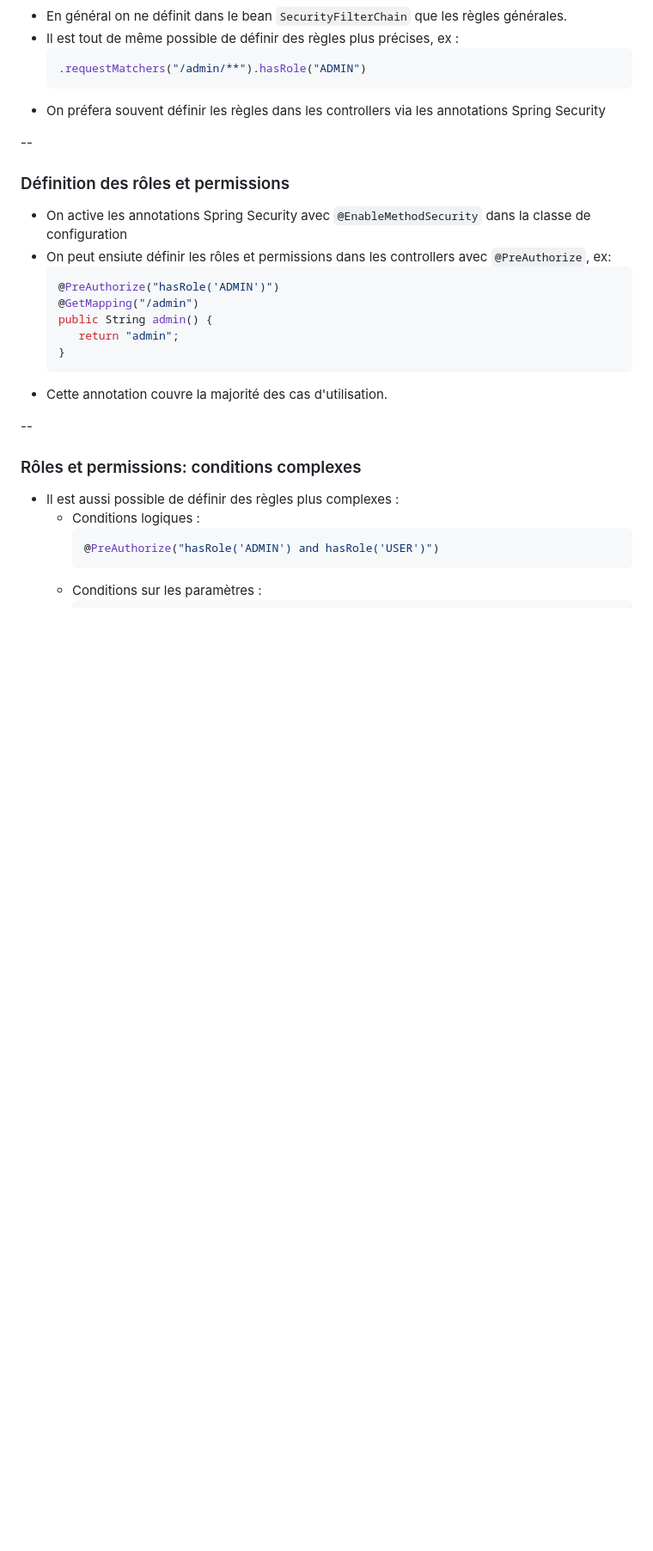
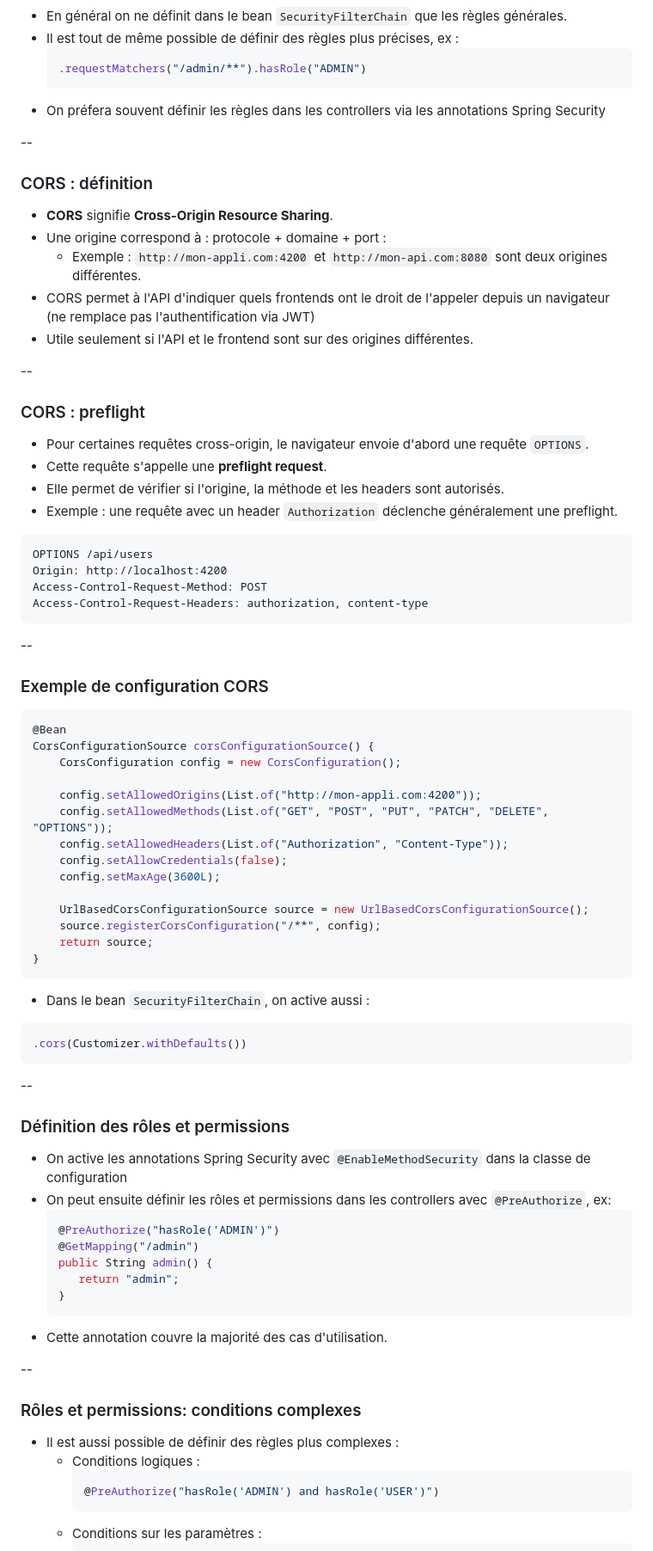
Before and after one commit to philphils/formation-spring-boot, a Markdown page: docs/chapitres/chapitre19-spring-security.md, the part around one of its changes. Shown at 86% size. Drawn GitHub-style; blank space fills up the shorter version.

Commit message:
doc : relecture spring security et ajout diapo sur CORS

````diff
--- a/docs/chapitres/chapitre19-spring-security.md
+++ b/docs/chapitres/chapitre19-spring-security.md
@@ -195,10 +204,59 @@ spring.security.oauth2.resourceserver.jwt.authority-prefix=ROLE_
 - On préfera souvent définir les règles dans les controllers via les annotations Spring Security
 
 --
+### CORS : définition
+
+- **CORS** signifie **Cross-Origin Resource Sharing**.
+- Une origine correspond à : protocole + domaine + port :
+  - Exemple : ``http://mon-appli.com:4200`` et ``http://mon-api.com:8080`` sont deux origines différentes.
+- CORS permet à l'API d'indiquer quels frontends ont le droit de l'appeler depuis un navigateur (ne remplace pas l'authentification via JWT)
+- Utile seulement si l'API et le frontend sont sur des origines différentes.
+
+--
+### CORS : preflight
+
+- Pour certaines requêtes cross-origin, le navigateur envoie d'abord une requête ``OPTIONS``.
+- Cette requête s'appelle une **preflight request**.
+- Elle permet de vérifier si l'origine, la méthode et les headers sont autorisés.
+- Exemple : une requête avec un header ``Authorization`` déclenche généralement une preflight.
+
+```http
+OPTIONS /api/users
+Origin: http://localhost:4200
+Access-Control-Request-Method: POST
+Access-Control-Request-Headers: authorization, content-type
+```
+
+--
+### Exemple de configuration CORS
+
+```java
+@Bean
+CorsConfigurationSource corsConfigurationSource() {
+    CorsConfiguration config = new CorsConfiguration();
+
+    config.setAllowedOrigins(List.of("http://mon-appli.com:4200"));
+    config.setAllowedMethods(List.of("GET", "POST", "PUT", "PATCH", "DELETE", "OPTIONS"));
+    config.setAllowedHeaders(List.of("Authorization", "Content-Type"));
+    config.setAllowCredentials(false);
+    config.setMaxAge(3600L);
+
+    UrlBasedCorsConfigurationSource source = new UrlBasedCorsConfigurationSource();
+    source.registerCorsConfiguration("/**", config);
+    return source;
+}
+```
+
+- Dans le bean ``SecurityFilterChain``, on active aussi :
+```java
+.cors(Customizer.withDefaults())
+```
+
+--
 ### Définition des rôles et permissions
 
 - On active les annotations Spring Security avec ``@EnableMethodSecurity`` dans la classe de configuration
-- On peut ensiute définir les rôles et permissions dans les controllers avec ``@PreAuthorize``, ex:
+- On peut ensuite définir les rôles et permissions dans les controllers avec ``@PreAuthorize``, ex:
    ```java
    @PreAuthorize("hasRole('ADMIN')")
    @GetMapping("/admin")
````
Also changed, not shown: other parts of docs/chapitres/chapitre19-spring-security.md (+13 -4 lines).
